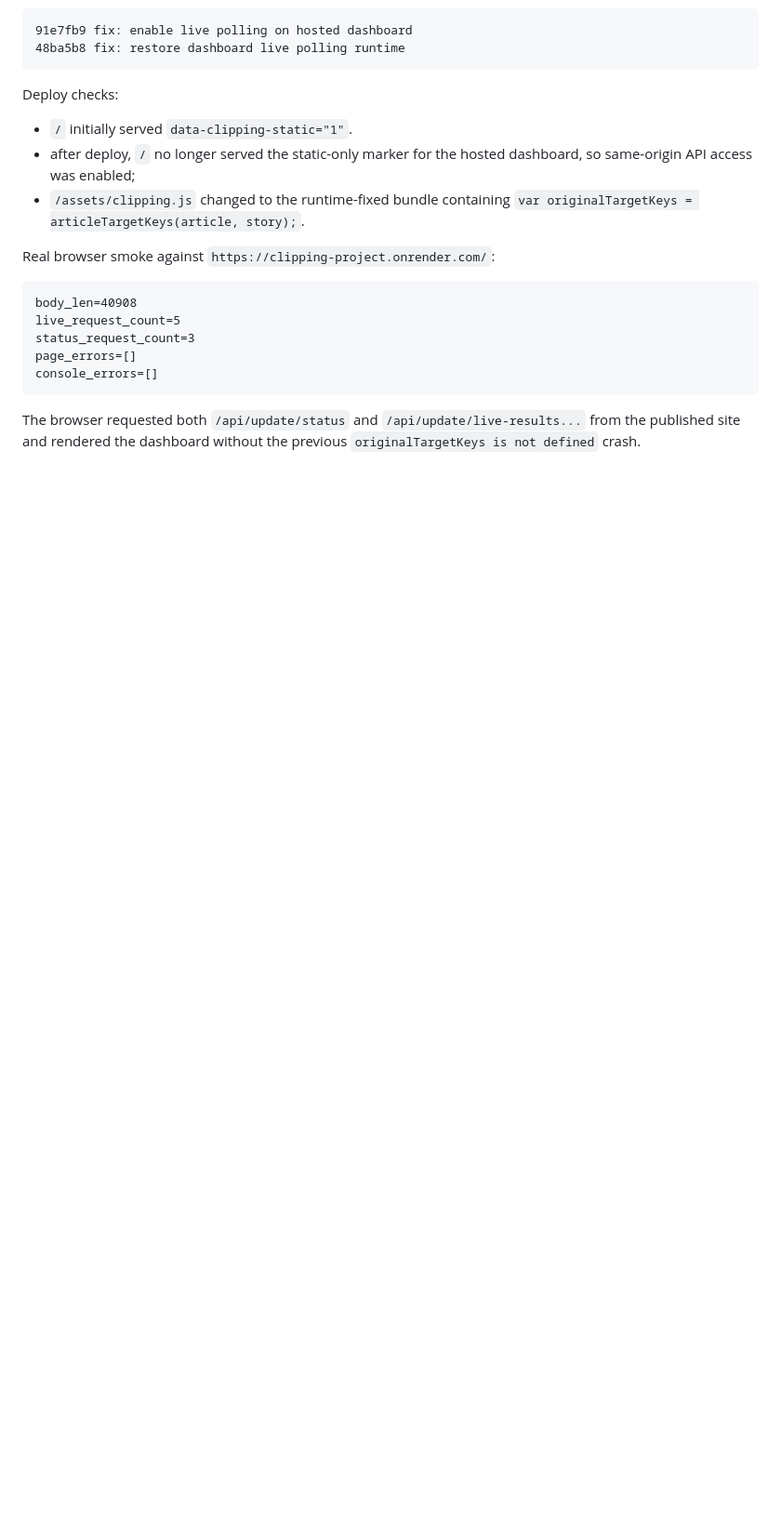
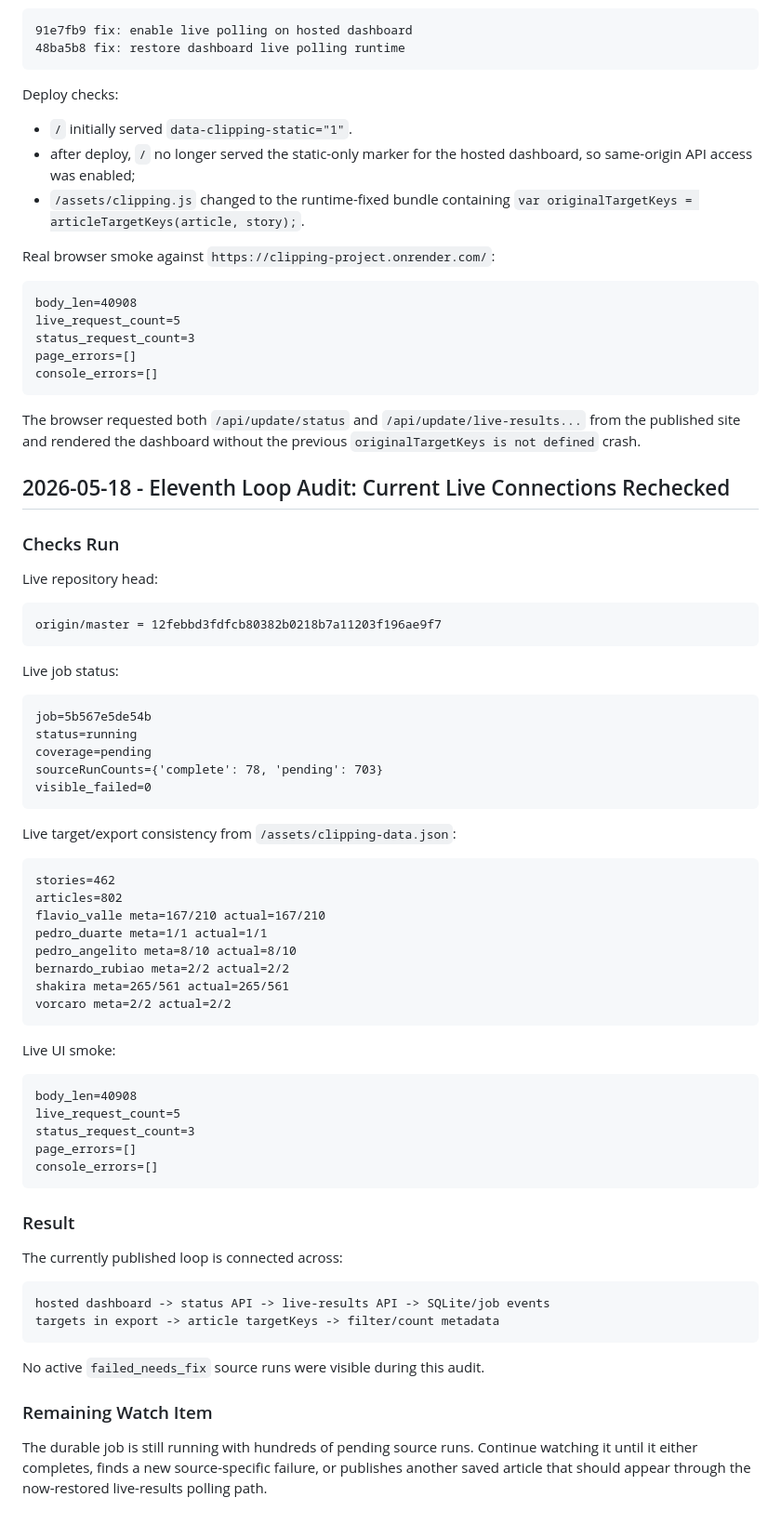
Before and after one commit to OttoBoop/clipping-project, a Markdown page: md documents/amio-clipping-repair-2026-05-18/WORK_LOG.md, the part around the change. Shown at 93% size. Rendered like a GitHub page; blank space fills up the shorter version.

Commit message:
docs: log live clipping connection audit

````diff
--- a/md documents/amio-clipping-repair-2026-05-18/WORK_LOG.md
+++ b/md documents/amio-clipping-repair-2026-05-18/WORK_LOG.md
@@ -802,3 +802,64 @@ console_errors=[]
 The browser requested both `/api/update/status` and
 `/api/update/live-results...` from the published site and rendered the dashboard
 without the previous `originalTargetKeys is not defined` crash.
+
+## 2026-05-18 - Eleventh Loop Audit: Current Live Connections Rechecked
+
+### Checks Run
+
+Live repository head:
+
+```text
+origin/master = 12febbd3fdfcb80382b0218b7a11203f196ae9f7
+```
+
+Live job status:
+
+```text
+job=5b567e5de54b
+status=running
+coverage=pending
+sourceRunCounts={'complete': 78, 'pending': 703}
+visible_failed=0
+```
+
+Live target/export consistency from `/assets/clipping-data.json`:
+
+```text
+stories=462
+articles=802
+flavio_valle meta=167/210 actual=167/210
+pedro_duarte meta=1/1 actual=1/1
+pedro_angelito meta=8/10 actual=8/10
+bernardo_rubiao meta=2/2 actual=2/2
+shakira meta=265/561 actual=265/561
+vorcaro meta=2/2 actual=2/2
+```
+
+Live UI smoke:
+
+```text
+body_len=40908
+live_request_count=5
+status_request_count=3
+page_errors=[]
+console_errors=[]
+```
+
+### Result
+
+The currently published loop is connected across:
+
+```text
+hosted dashboard -> status API -> live-results API -> SQLite/job events
+targets in export -> article targetKeys -> filter/count metadata
+```
+
+No active `failed_needs_fix` source runs were visible during this audit.
+
+### Remaining Watch Item
+
+The durable job is still running with hundreds of pending source runs. Continue
+watching it until it either completes, finds a new source-specific failure, or
+publishes another saved article that should appear through the now-restored
+live-results polling path.
````
